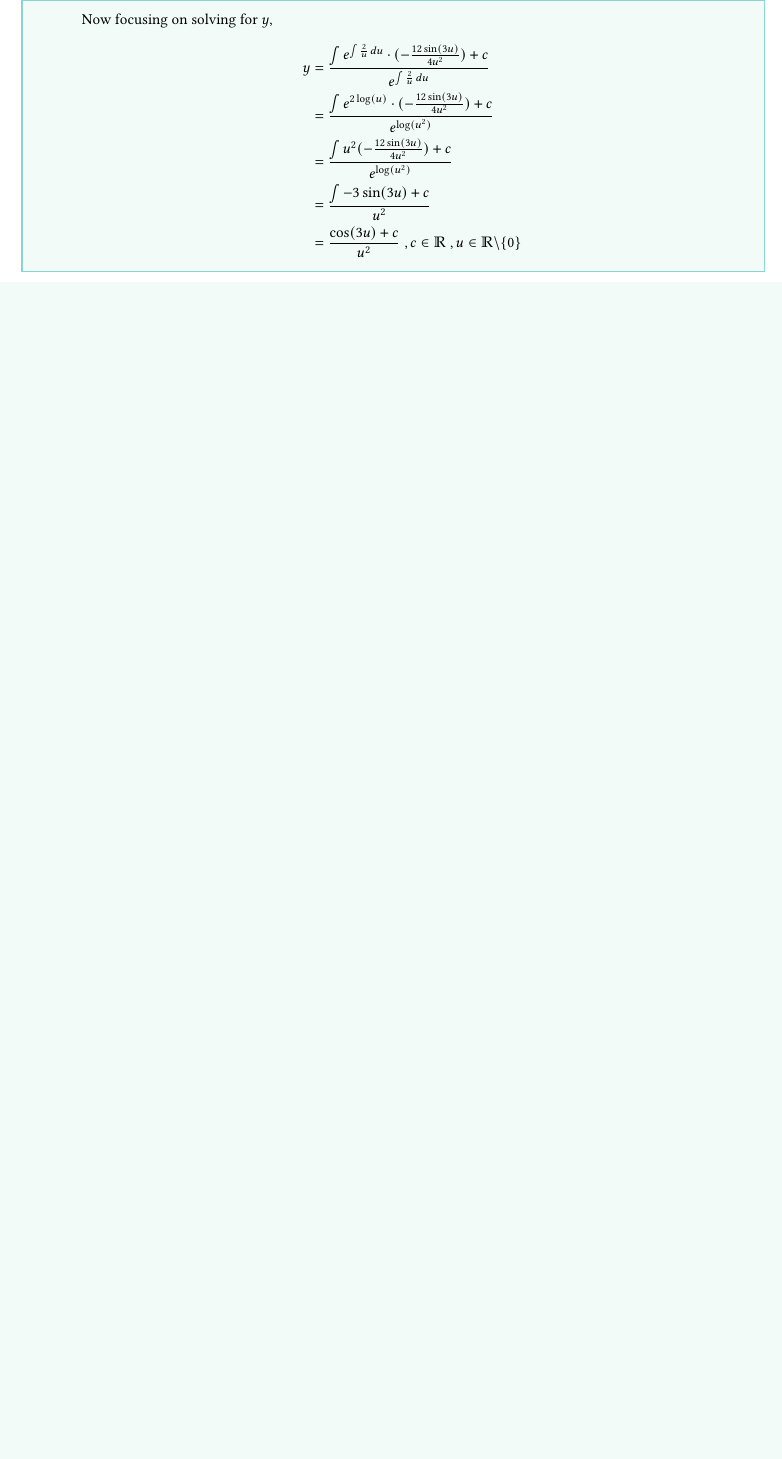
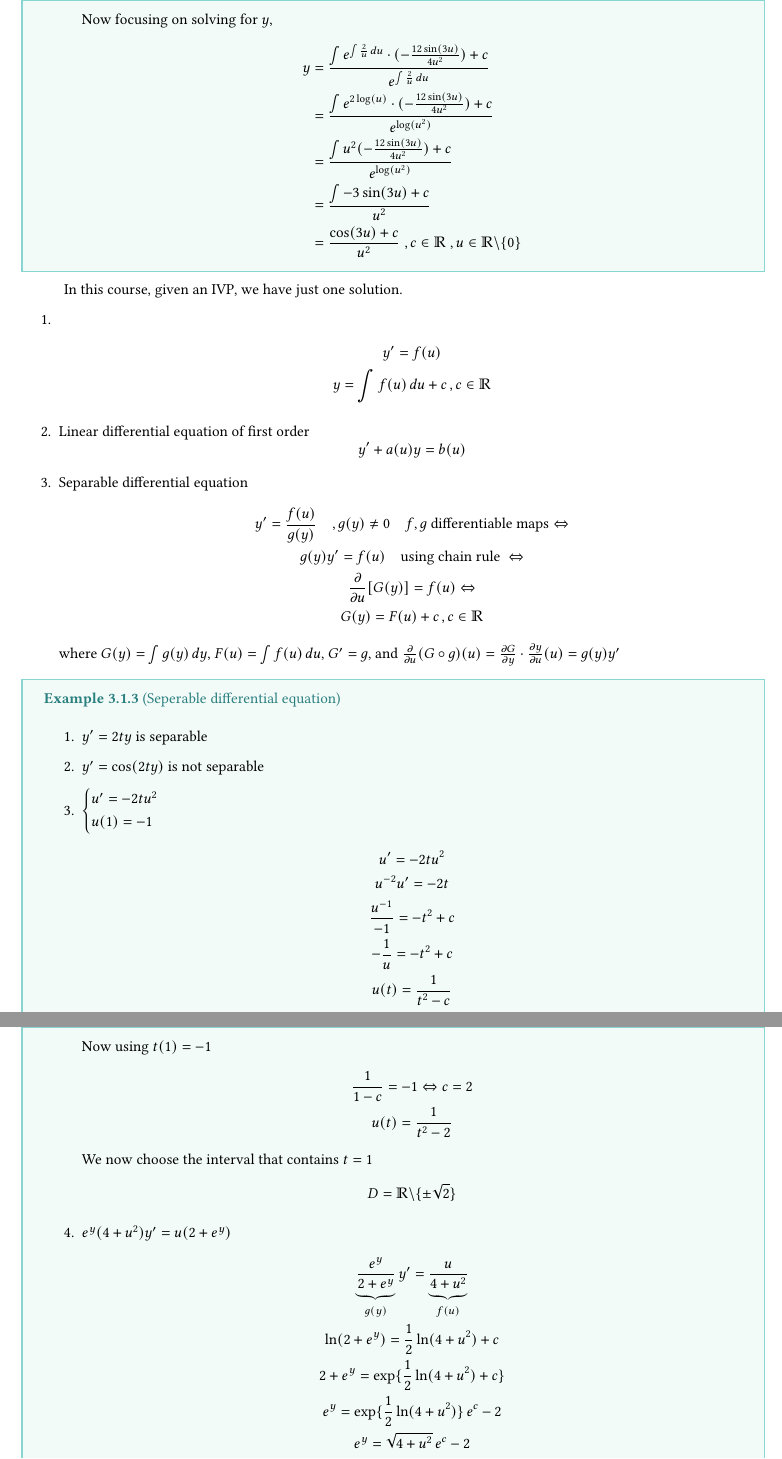
Before and after one commit to ACQian/ISEG_Mathematical_Economics, a LaTeX thesis (main.tex, which reads 3.tex): part of page 41 of 41 before the commit and two parts of pages 41 and 42 of 43 after it, the two joined at a grey line, cut so that both start at the same text, the shorter picture padded with empty space. Compiled offline with pdfLaTeX.

Commit message:
Updated Chp.3 notes

```diff
--- a/3.tex
+++ b/3.tex
@@ -161,3 +161,62 @@ The $t_0$ of the solution then is
     \end{enumerate}
 }
 
+In this course, given an IVP, we have just one solution.
+\begin{enumerate}
+    \item \begin{gather*}
+        y' = f(u)\\
+        y = \int f(u)\, du + c\, ,c\in\bbR
+    \end{gather*}
+    \item Linear differential equation of first order
+    \begin{equation*}
+        y' + a(u)y = b(u)
+    \end{equation*}
+    \item Separable differential equation
+    \begin{gather*}
+        y' = \frac{f(u)}{g(y)}\quad ,g(y)\neq 0\quad f,g \text{ differentiable maps} \Leftrightarrow\\
+        g(y)y' = f(u)\quad \text{using chain rule }\Leftrightarrow\\
+        \frac{\partial}{\partial u}[G(y)] = f(u) \Leftrightarrow\\
+        G(y) = F(u) + c\, ,c\in\bbR
+    \end{gather*}
+    where $G(y) = \int g(y)\, dy$, $F(u) = \int f(u)\, du$, $G' = g$,
+    and $\frac{\partial}{\partial u}(G\circ g)(u) = \frac{\partial G}{\partial y}\cdot \frac{\partial y}{\partial u}(u) = g(y)y'$
+\end{enumerate}
+
+\ex[]{Seperable differential equation}{
+    \begin{enumerate}
+        \item $y' = 2ty$ is separable
+        \item $y' = \cos (2ty)$ is not separable
+        \item $\begin{cases*}
+            u' = -2tu^2\\
+            u(1) = -1
+        \end{cases*}$
+        \begin{gather*}
+            u' = -2tu^2\\
+            u^{-2}u' = -2t\\
+            \frac{u^{-1}}{-1} = -t^2 + c\\
+            -\frac{1}{u} = -t^2 + c\\
+            u(t) = \frac{1}{t^2-c}
+        \end{gather*}
+        Now using $t(1) = -1$
+        \begin{gather*}
+            \frac{1}{1-c} = -1 \Leftrightarrow c = 2\\
+            u(t) = \frac{1}{t^2 - 2}
+        \end{gather*}
+        We now choose the interval that contains $t=1$
+        \begin{equation*}
+            D = \bbR \backslash \{\pm \sqrt{2}\}
+        \end{equation*}
+        \item $e^y (4+u^2)y' = u(2+e^y)$
+        \begin{gather*}
+            \underbrace{\frac{e^y}{2+e^y}}_{g(y)}y' = \underbrace{\frac{u}{4+u^2}}_{f(u)}\\
+            \ln(2+e^y) = \frac{1}{2}\ln(4+u^2) + c\\
+            2 + e^y = \exp \{\frac{1}{2}\ln(4+u^2)+ c\}\\
+            e^y = \exp\{\frac{1}{2}\ln(4+u^2)\}\,e^c - 2\\
+            e^y = \sqrt{4+u^2}\, e^c-2\\
+            y = \ln(\sqrt{4+u^2}\underbrace{e^c}_{k}-2)
+        \end{gather*}
+        where $\begin{cases*}
+            c\in\bbR\\
+            k\in\bbR^+
+        \end{cases*}$
+    \end{enumerate}
@@ -164,3 +244,14 @@ The $t_0$ of the solution then is
+\lem[]{}{
+    If $f$ and $g$ are map defined in an rectangle of the form $(a,b)\times(c,d)$ where $a,b,c,d \in\bbR$, then the following propositions are equivalent.
+    \begin{enumerate}
+        \item There exists $\phi$ such that $\begin{cases*}
+            \frac{\partial\phi}{\partial t} = f(t,y)\\
+            \frac{\partial\phi}{\partial y} = g(t,y)
+        \end{cases*}$
+        \item $\displaystyle\frac{\partial f}{\partial y} = \frac{\partial g}{\partial t}$
+    \end{enumerate}
+}
+
 %\dfn{Definition Topic}{Definition Statement}
 %\thm{Theorem Name}{Theorem Statement}
 %\cor[cori]{Corollary Name}{Corollary Statement}
```
Also changed, not shown: main.pdf, 3.tex (21 more changed lines), 2 other files.
